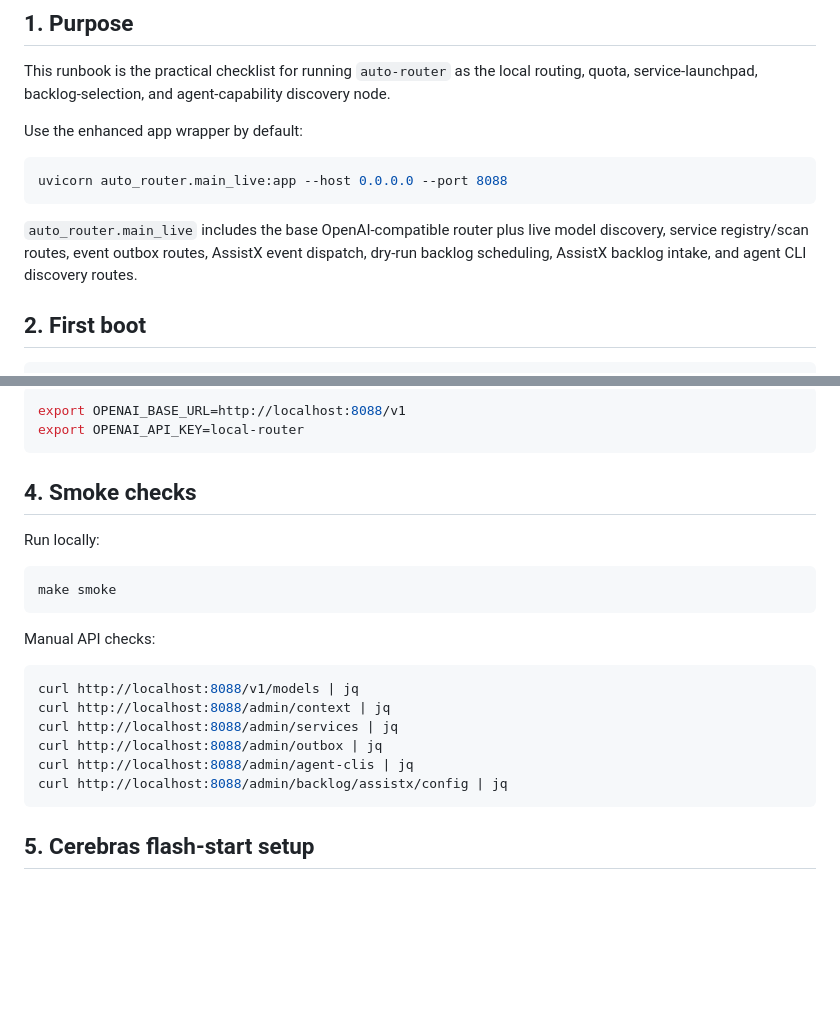
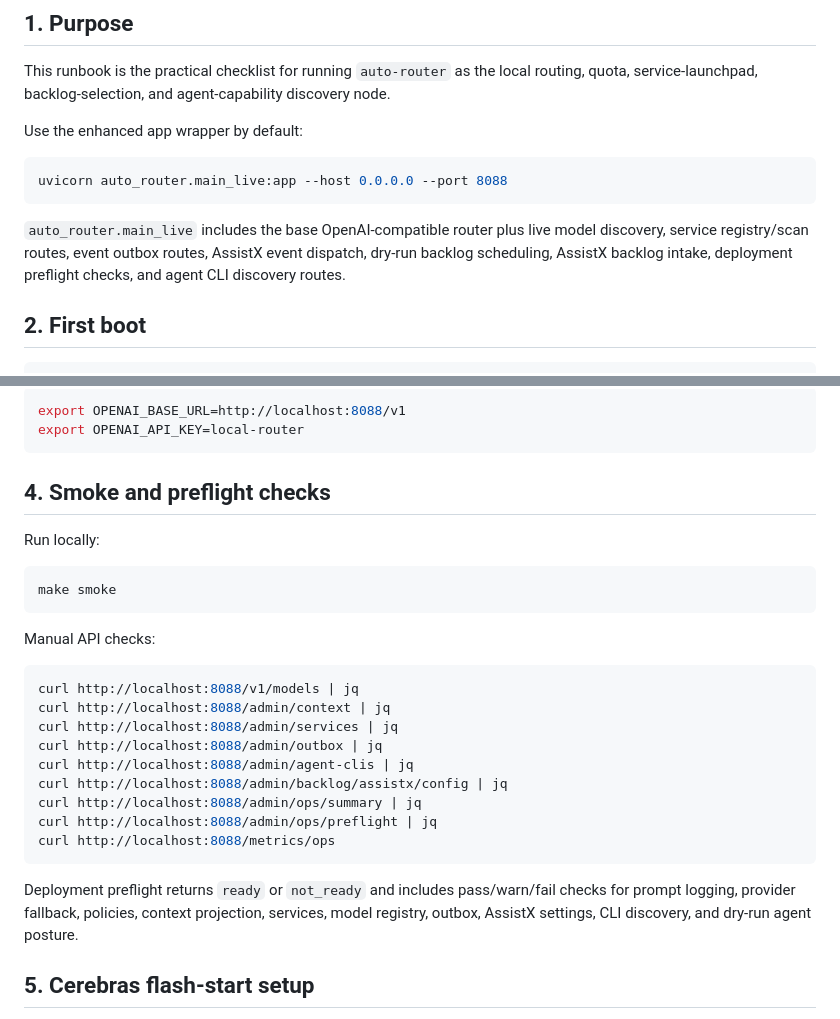
Before and after one commit to scottjoyner/auto-router, a Markdown page: docs/OPERATOR_RUNBOOK.md, 2 parts joined by grey strips. Drawn GitHub-style; blank space fills up the shorter version.

Commit message:
Document deployment preflight in runbook

````diff
--- a/docs/OPERATOR_RUNBOOK.md
+++ b/docs/OPERATOR_RUNBOOK.md
@@ -10,7 +10,7 @@ Use the enhanced app wrapper by default:
 uvicorn auto_router.main_live:app --host 0.0.0.0 --port 8088
 ```
 
-`auto_router.main_live` includes the base OpenAI-compatible router plus live model discovery, service registry/scan routes, event outbox routes, AssistX event dispatch, dry-run backlog scheduling, AssistX backlog intake, and agent CLI discovery routes.
+`auto_router.main_live` includes the base OpenAI-compatible router plus live model discovery, service registry/scan routes, event outbox routes, AssistX event dispatch, dry-run backlog scheduling, AssistX backlog intake, deployment preflight checks, and agent CLI discovery routes.
 
 ## 2. First boot
 
@@ -49,7 +49,7 @@ export OPENAI_BASE_URL=http://localhost:8088/v1
 export OPENAI_API_KEY=local-router
 ```
 
-## 4. Smoke checks
+## 4. Smoke and preflight checks
 
 Run locally:
 
@@ -66,7 +66,12 @@ curl http://localhost:8088/admin/services | jq
 curl http://localhost:8088/admin/outbox | jq
 curl http://localhost:8088/admin/agent-clis | jq
 curl http://localhost:8088/admin/backlog/assistx/config | jq
+curl http://localhost:8088/admin/ops/summary | jq
+curl http://localhost:8088/admin/ops/preflight | jq
+curl http://localhost:8088/metrics/ops
 ```
+
+Deployment preflight returns `ready` or `not_ready` and includes pass/warn/fail checks for prompt logging, provider fallback, policies, context projection, services, model registry, outbox, AssistX settings, CLI discovery, and dry-run agent posture.
 
 ## 5. Cerebras flash-start setup
 
````
